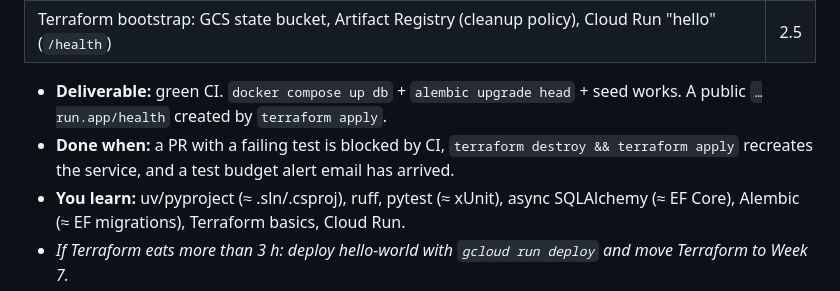
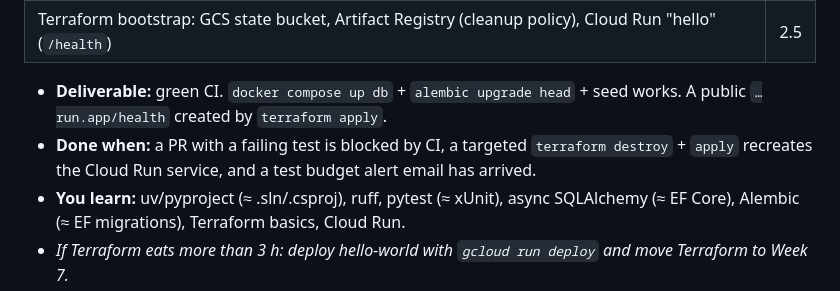
Before and after one commit to raulEspaa/haggle-garage, a Markdown page: docs/05-delivery-plan.md, the part around the change. Drawn GitHub-style.

```diff
--- a/docs/05-delivery-plan.md
+++ b/docs/05-delivery-plan.md
@@ -24,7 +24,7 @@ Budget: **~73 h planned** of the 64–80 h available. Planned hours stay below t
 | Terraform bootstrap: GCS state bucket, Artifact Registry (cleanup policy), Cloud Run "hello" (`/health`) | 2.5 |
 
 - **Deliverable:** green CI. `docker compose up db` + `alembic upgrade head` + seed works. A public `…run.app/health` created by `terraform apply`.
-- **Done when:** a PR with a failing test is blocked by CI, `terraform destroy && terraform apply` recreates the service, and a test budget alert email has arrived.
+- **Done when:** a PR with a failing test is blocked by CI, a targeted `terraform destroy` + `apply` recreates the Cloud Run service, and a test budget alert email has arrived.
 - **You learn:** uv/pyproject (≈ .sln/.csproj), ruff, pytest (≈ xUnit), async SQLAlchemy (≈ EF Core), Alembic (≈ EF migrations), Terraform basics, Cloud Run.
 - *If Terraform eats more than 3 h: deploy hello-world with `gcloud run deploy` and move Terraform to Week 7.*
 
```
Also changed, not shown: docs/learning/week-01-foundations.md (+11 -6 lines).
